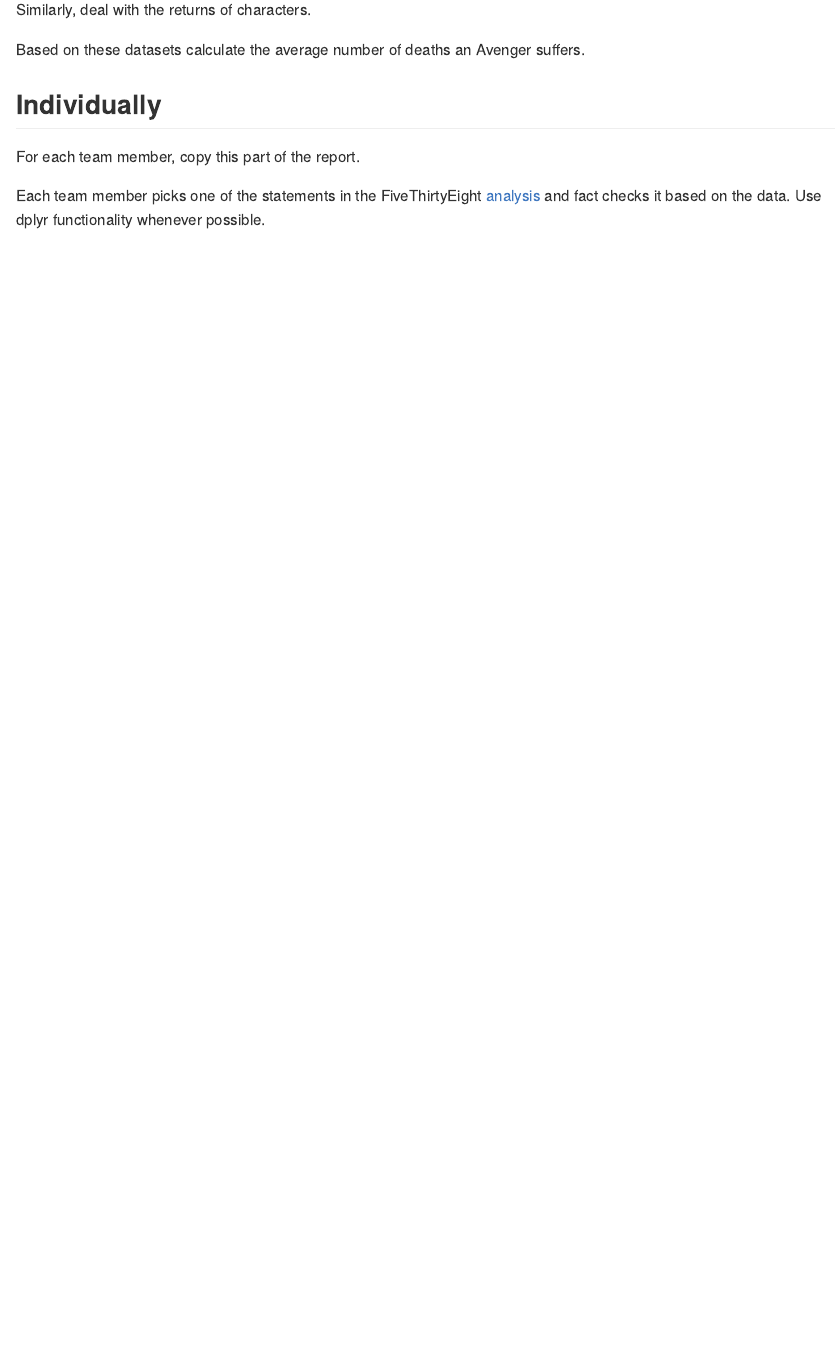
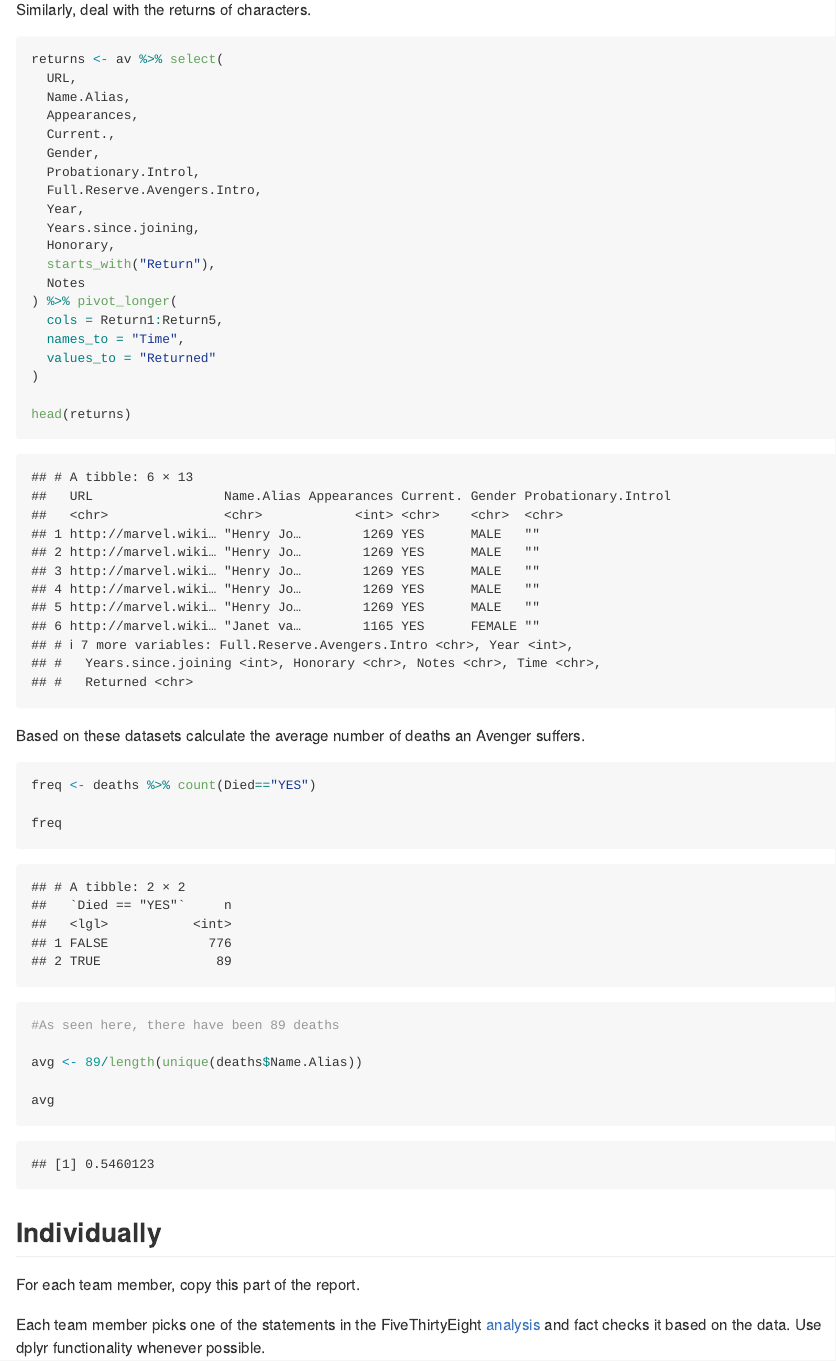
Before and after one commit to DS202-at-ISU/lab-3-lab3_team4, an R Markdown document (README.Rmd): the page in a window 1100 px wide, from 1480 px down before the commit and from 2810 px down after it, so that both start at the same text. The pictures show the output file README.md that the author committed with the source, drawn offline in the style of GitHub; long lines of code are wrapped.

Commit message:
Team question done

````diff
--- a/README.Rmd
+++ b/README.Rmd
@@ -34,6 +61,45 @@ Get the data into a format where the five columns for Death[1-5] are replaced by
 Similarly, deal with the returns of characters.
 
+```{r}
+
+returns <- av %>% select(
+  URL,
+  Name.Alias,
+  Appearances,
+  Current.,
+  Gender,
+  Probationary.Introl,
+  Full.Reserve.Avengers.Intro,
+  Year,
+  Years.since.joining,
+  Honorary,
+  starts_with("Return"),
+  Notes
+) %>% pivot_longer(
+  cols = Return1:Return5,
+  names_to = "Time",
+  values_to = "Returned"
+)
+
+head(returns)
+```
+
 Based on these datasets calculate the average number of deaths an Avenger suffers.
+
+```{r}
+
+freq <- deaths %>% count(Died=="YES")
+
+freq
+
+#As seen here, there have been 89 deaths
+
+avg <- 89/length(unique(deaths$Name.Alias))
+
+avg
+
+#So we can see that each Avenger dies an average of .546 times
+```
 
 ## Individually
 
````
Also changed, not shown: README.md, README.Rmd (27 more changed lines).
